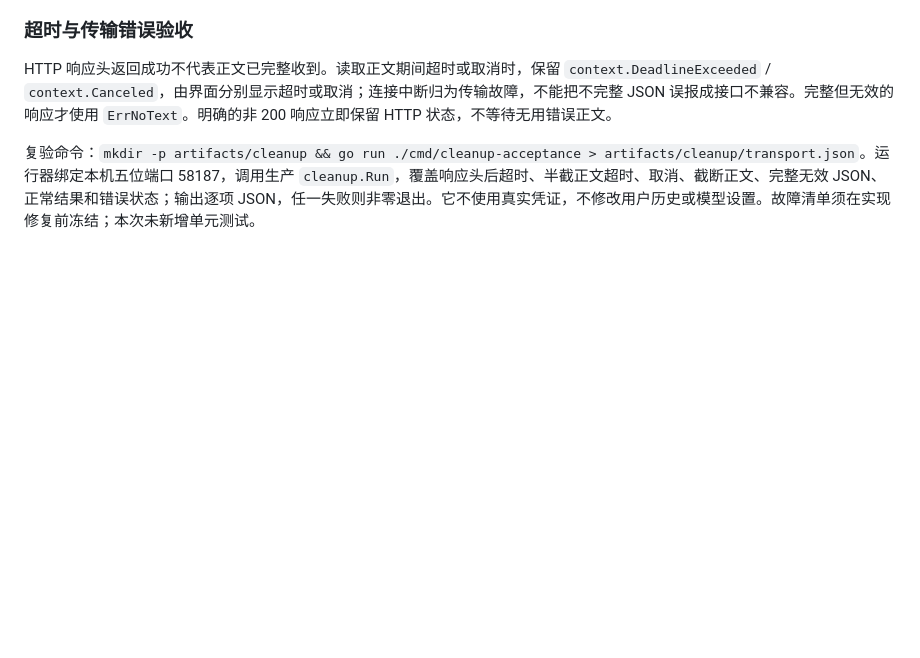
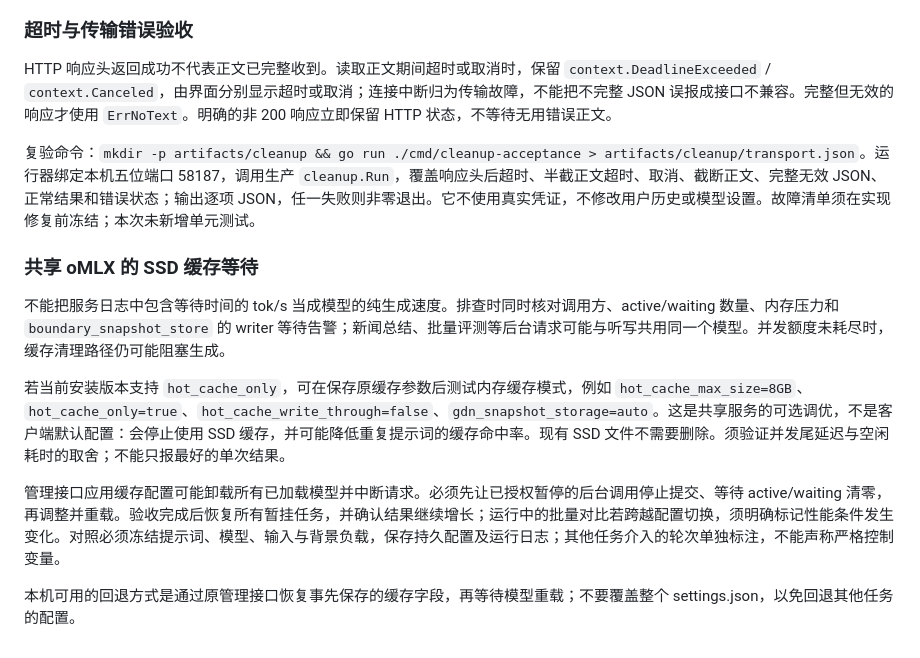
Before and after one commit to wherexml/Voicemore, a Markdown page: internal/cleanup/README.md, the part around the change. Rendered like a GitHub page; blank space fills up the shorter version.

Commit message:
Add diagnostics and reversible tuning guidelines for shared oMLX cache blocking
- Distinguish contention from long background requests, SSD boundary snapshot write-lock waits, and pure model-generation performance; do not judge model speed solely by total-duration tok/s.
- Explain when a hot-only memory cache applies, the tradeoff in repeated-prompt hit rates, and shared-model reload risks.
- Require coordinating background tasks and draining in-flight requests before changing configuration; resume tasks after retesting, and label condition changes in batch tests spanning configurations.
- Require preserving raw responses, persistent configuration, and runtime logs; revert only cache fields without overwriting other configuration.

Local validation: no further writer-lock timeouts were observed after switching to 8GB hot-only; after restoring the news background workload, two recent original texts each passed production cleanup.Run three times, with the short sentence taking 0.54–0.76 seconds and the Demo sentence 1.44–1.71 seconds. Concurrent measurements were affected by other batch tasks; the documentation explicitly does not claim strict variable control or a throughput guarantee.

```diff
--- a/internal/cleanup/README.md
+++ b/internal/cleanup/README.md
@@ -33,3 +33,13 @@
 HTTP 响应头返回成功不代表正文已完整收到。读取正文期间超时或取消时，保留 `context.DeadlineExceeded` / `context.Canceled`，由界面分别显示超时或取消；连接中断归为传输故障，不能把不完整 JSON 误报成接口不兼容。完整但无效的响应才使用 `ErrNoText`。明确的非 200 响应立即保留 HTTP 状态，不等待无用错误正文。
 
 复验命令：`mkdir -p artifacts/cleanup && go run ./cmd/cleanup-acceptance > artifacts/cleanup/transport.json`。运行器绑定本机五位端口 58187，调用生产 `cleanup.Run`，覆盖响应头后超时、半截正文超时、取消、截断正文、完整无效 JSON、正常结果和错误状态；输出逐项 JSON，任一失败则非零退出。它不使用真实凭证，不修改用户历史或模型设置。故障清单须在实现修复前冻结；本次未新增单元测试。
+
+### 共享 oMLX 的 SSD 缓存等待
+
+不能把服务日志中包含等待时间的 tok/s 当成模型的纯生成速度。排查时同时核对调用方、active/waiting 数量、内存压力和 `boundary_snapshot_store` 的 writer 等待告警；新闻总结、批量评测等后台请求可能与听写共用同一个模型。并发额度未耗尽时，缓存清理路径仍可能阻塞生成。
+
+若当前安装版本支持 `hot_cache_only`，可在保存原缓存参数后测试内存缓存模式，例如 `hot_cache_max_size=8GB`、`hot_cache_only=true`、`hot_cache_write_through=false`、`gdn_snapshot_storage=auto`。这是共享服务的可选调优，不是客户端默认配置：会停止使用 SSD 缓存，并可能降低重复提示词的缓存命中率。现有 SSD 文件不需要删除。须验证并发尾延迟与空闲耗时的取舍；不能只报最好的单次结果。
+
+管理接口应用缓存配置可能卸载所有已加载模型并中断请求。必须先让已授权暂停的后台调用停止提交、等待 active/waiting 清零，再调整并重载。验收完成后恢复所有暂挂任务，并确认结果继续增长；运行中的批量对比若跨越配置切换，须明确标记性能条件发生变化。对照必须冻结提示词、模型、输入与背景负载，保存持久配置及运行日志；其他任务介入的轮次单独标注，不能声称严格控制变量。
+
+本机可用的回退方式是通过原管理接口恢复事先保存的缓存字段，再等待模型重载；不要覆盖整个 settings.json，以免回退其他任务的配置。
```
